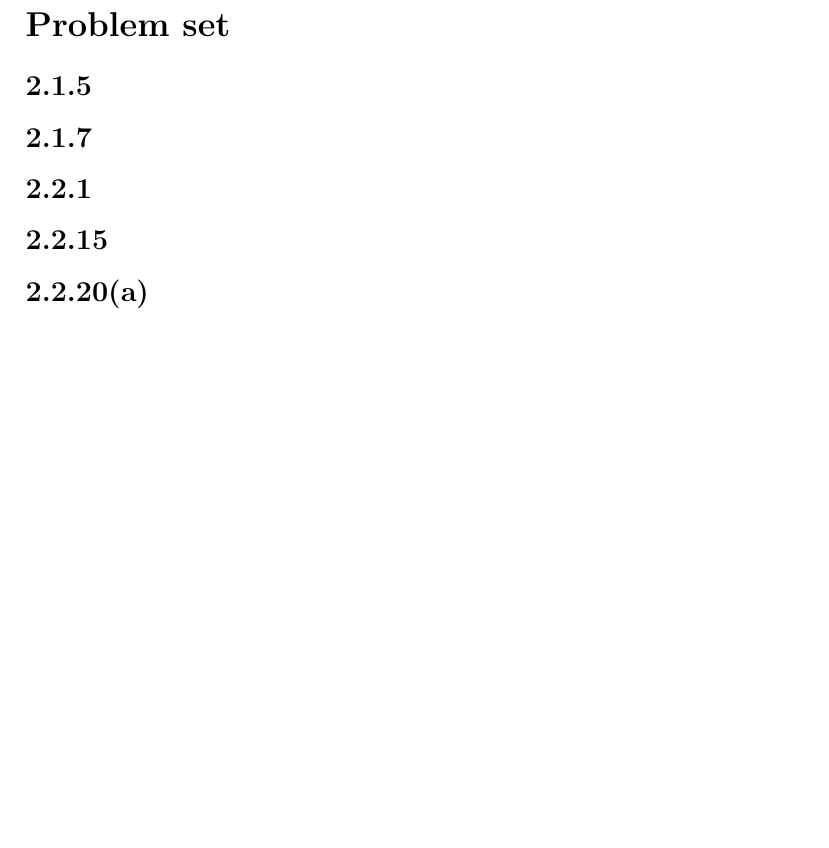
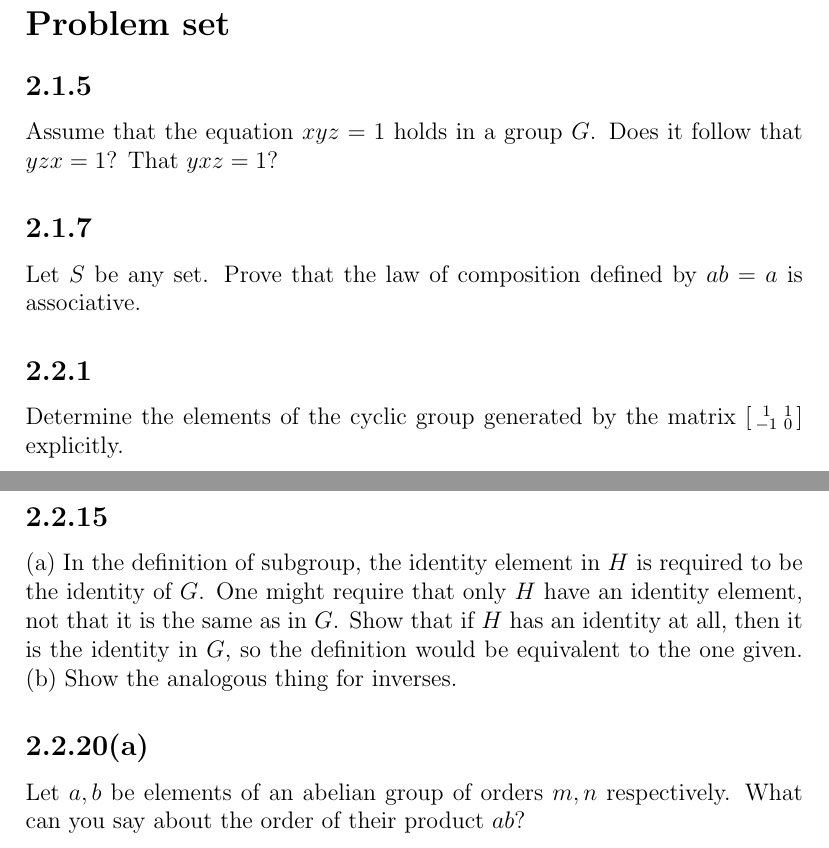
Before and after one commit to pechersky/e222, a LaTeX document (src/lecture02.tex): part of the page before the commit and two parts of pages 2 and 3 of 3 after it, the two joined at a grey line, cut so that both start at the same text, the shorter picture padded with empty space. Compiled offline with pdfLaTeX.

Commit message:
more lecture 2

```diff
--- a/src/lecture02.tex
+++ b/src/lecture02.tex
@@ -35,7 +58,20 @@ A \emph{group} is \begin{itemize} \setlength\itemsep{0em}
 \section*{Problem set}
 \subsection*{2.1.5}
+Assume that the equation \(xyz = 1\) holds in a group \(G\). Does it follow that \(yzx = 1\)? That \(yxz = 1\)?
 \subsection*{2.1.7}
+Let \(S\) be any set. Prove that the law of composition defined by \(ab = a\) is associative.
 \subsection*{2.2.1}
+Determine the elements of the cyclic group generated by the matrix \(\left[\begin{smallmatrix}
+   1 & 1\\
+   -1 & 0
+\end{smallmatrix}\right]\) explicitly.
 \subsection*{2.2.15}
+(a) In the definition of subgroup, the identity element in \(H\) is required to be the identity of \(G\).
+One might require that only \(H\) have an identity element, not that it is the same as in \(G\).
+Show that if \(H\) has an identity at all, then it is the identity in \(G\), so the definition would be
+equivalent to the one given.
+(b) Show the analogous thing for inverses.
 \subsection*{2.2.20(a)}
+Let \(a, b\) be elements of an abelian group of orders \(m, n\) respectively. What can you say about the order
+of their product \(ab\)?
 \end{document}
```
Also changed, not shown: src/lecture02.tex (31 more changed lines), 2 other files.
